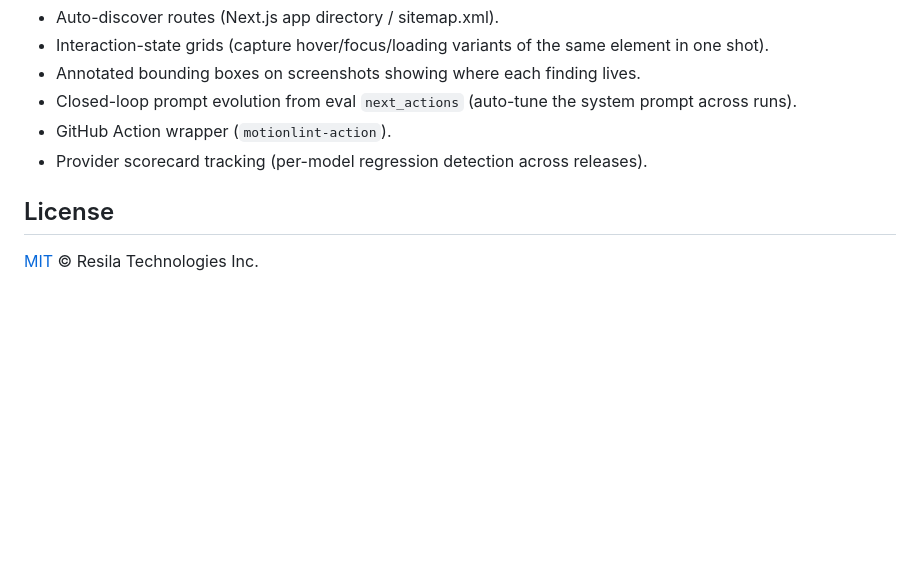
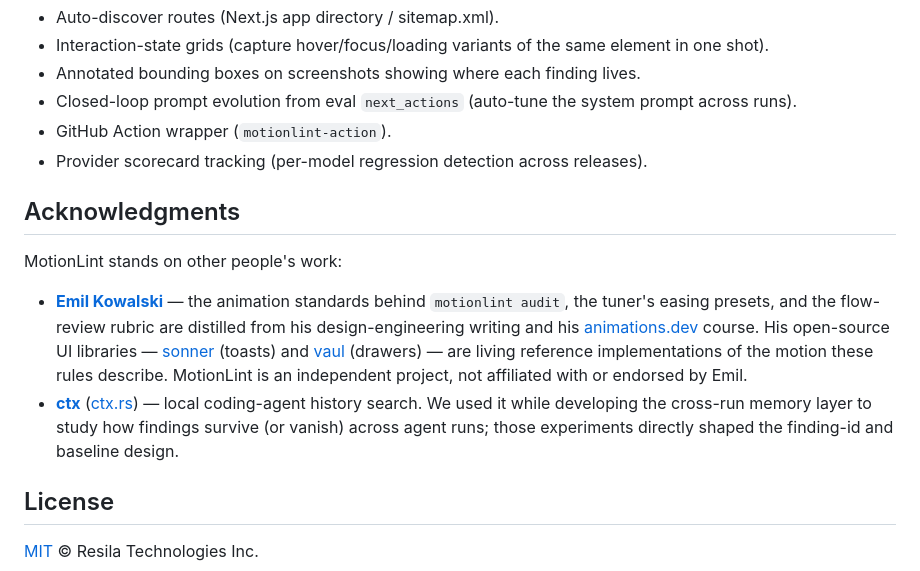
Before and after one commit to bobaba99/motionlint, a Markdown page: README.md, the part around the change. Rendered like a GitHub page; blank space fills up the shorter version.

Commit message:
docs: acknowledge Emil Kowalski's standards/UI libraries and ctx

```diff
--- a/README.md
+++ b/README.md
@@ -521,6 +521,13 @@ test/           Node test runner unit + integration tests
 - GitHub Action wrapper (`motionlint-action`).
 - Provider scorecard tracking (per-model regression detection across releases).
 
+## Acknowledgments
+
+MotionLint stands on other people's work:
+
+- **[Emil Kowalski](https://emilkowal.ski/)** — the animation standards behind `motionlint audit`, the tuner's easing presets, and the flow-review rubric are distilled from his design-engineering writing and his [animations.dev](https://animations.dev/) course. His open-source UI libraries — [sonner](https://github.com/emilkowalski/sonner) (toasts) and [vaul](https://github.com/emilkowalski/vaul) (drawers) — are living reference implementations of the motion these rules describe. MotionLint is an independent project, not affiliated with or endorsed by Emil.
+- **[ctx](https://github.com/ctxrs/ctx)** ([ctx.rs](https://ctx.rs)) — local coding-agent history search. We used it while developing the cross-run memory layer to study how findings survive (or vanish) across agent runs; those experiments directly shaped the finding-id and baseline design.
+
 ## License
 
 [MIT](LICENSE) © Resila Technologies Inc.
```
